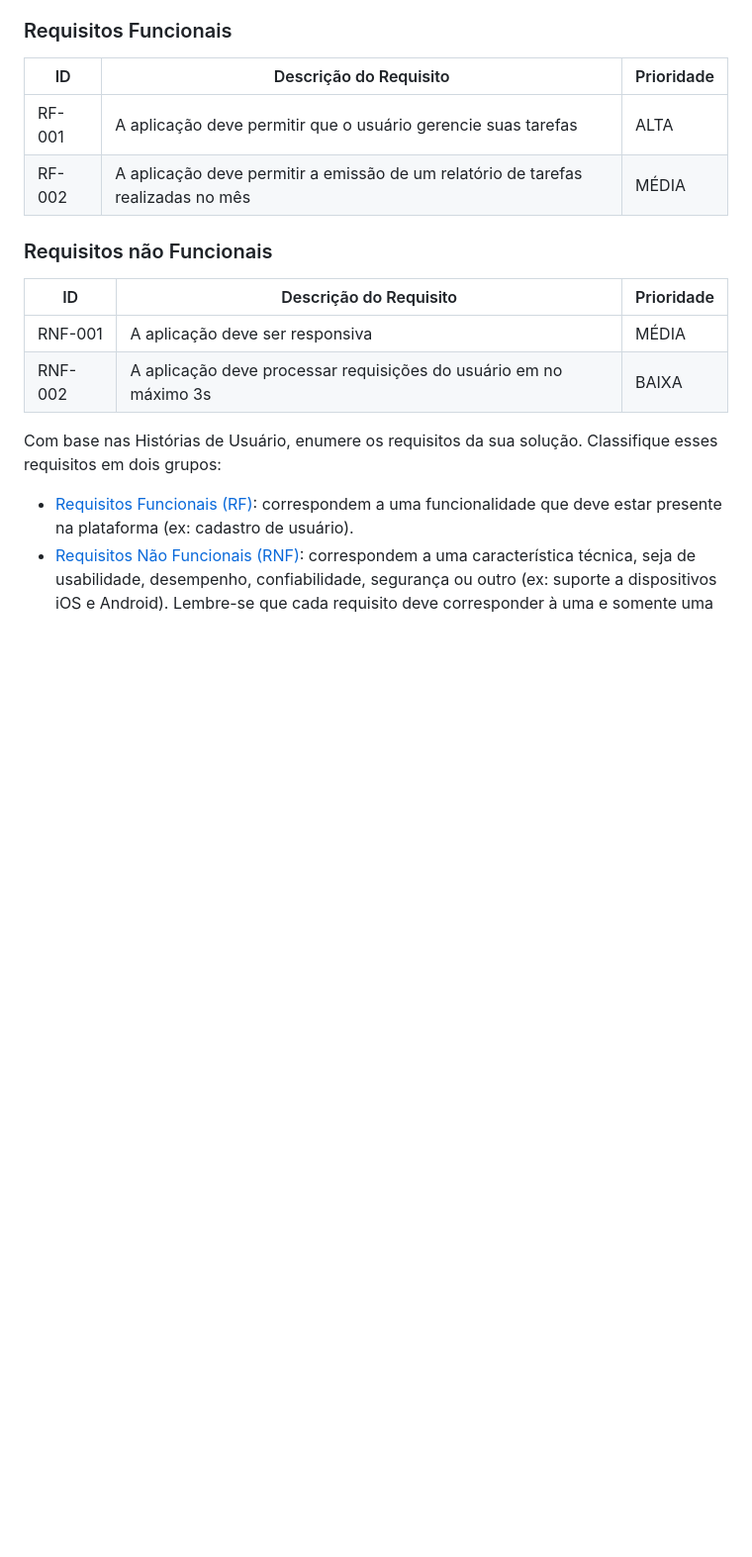
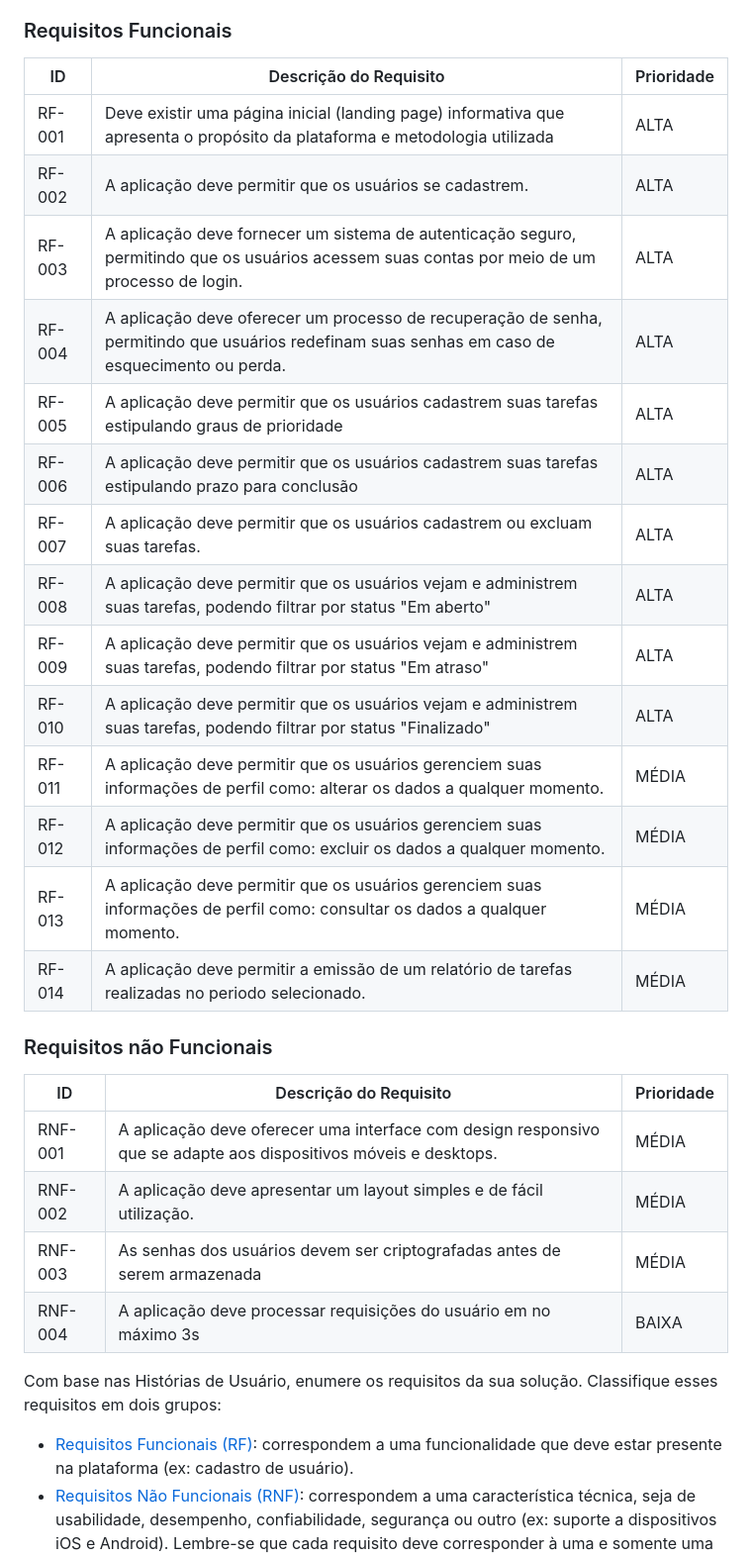
Before and after one commit to ICEI-PUC-Minas-PMV-SI/pmv-si-2024-1-pe1-t2-gestor_de_tempo, a Markdown page: docs/especification.md, the part around the change. Shown: that part at 99% size. GitHub-like rendering; blank space fills up the shorter version.

```diff
--- a/docs/especification.md
+++ b/docs/especification.md
@@ -48,16 +48,31 @@ As tabelas que se seguem apresentam os requisitos funcionais e não funcionais q
 
 |ID    | Descrição do Requisito  | Prioridade |
 |------|-----------------------------------------|----|
-|RF-001| A aplicação deve permitir que o usuário gerencie suas tarefas | ALTA |
-|RF-002| A aplicação deve permitir a emissão de um relatório de tarefas realizadas no mês   | MÉDIA |
+|RF-001|Deve existir uma página inicial (landing page) informativa que apresenta o propósito da plataforma e metodologia utilizada | ALTA |
+|RF-002| A aplicação deve permitir que os usuários se cadastrem. | ALTA |
+|RF-003| A aplicação deve fornecer um sistema de autenticação seguro, permitindo que os usuários acessem suas contas por meio de um processo de login. | ALTA |
+|RF-004| A aplicação deve oferecer um processo de recuperação de senha, permitindo que usuários redefinam suas senhas em caso de esquecimento ou perda. | ALTA |
+|RF-005| A aplicação deve permitir que os usuários cadastrem suas tarefas estipulando graus de prioridade | ALTA |
+|RF-006| A aplicação deve permitir que os usuários cadastrem suas tarefas estipulando prazo para conclusão | ALTA |
+|RF-007| A aplicação deve permitir que os usuários cadastrem ou excluam suas tarefas. | ALTA |
+|RF-008| A aplicação deve permitir que os usuários vejam e administrem suas tarefas, podendo filtrar por status "Em aberto" | ALTA |
+|RF-009| A aplicação deve permitir que os usuários vejam e administrem suas tarefas, podendo filtrar por status "Em atraso" | ALTA |
+|RF-010| A aplicação deve permitir que os usuários vejam e administrem suas tarefas, podendo filtrar por status "Finalizado" | ALTA |
+|RF-011| A aplicação deve permitir que os usuários gerenciem suas informações de perfil como: alterar os dados a qualquer momento. | MÉDIA |
+|RF-012| A aplicação deve permitir que os usuários gerenciem suas informações de perfil como: excluir os dados a qualquer momento. | MÉDIA |
+|RF-013| A aplicação deve permitir que os usuários gerenciem suas informações de perfil como: consultar os dados a qualquer momento. | MÉDIA |
+|RF-014| A aplicação deve permitir a emissão de um relatório de tarefas realizadas no periodo selecionado. | MÉDIA |
+
 
 
 ### Requisitos não Funcionais
 
 |ID     | Descrição do Requisito  |Prioridade |
 |-------|-------------------------|----|
-|RNF-001| A aplicação deve ser responsiva | MÉDIA |
-|RNF-002| A aplicação deve processar requisições do usuário em no máximo 3s |  BAIXA |
+|RNF-001| A aplicação deve oferecer uma interface com design responsivo que se adapte aos dispositivos móveis e desktops. | MÉDIA |
+|RNF-002| A aplicação deve apresentar um layout simples e de fácil utilização. |  MÉDIA |
+|RNF-003| As senhas dos usuários devem ser criptografadas antes de serem armazenada |  MÉDIA |
+|RNF-004| A aplicação deve processar requisições do usuário em no máximo 3s |  BAIXA |
 
 Com base nas Histórias de Usuário, enumere os requisitos da sua solução. Classifique esses requisitos em dois grupos:
 
```
